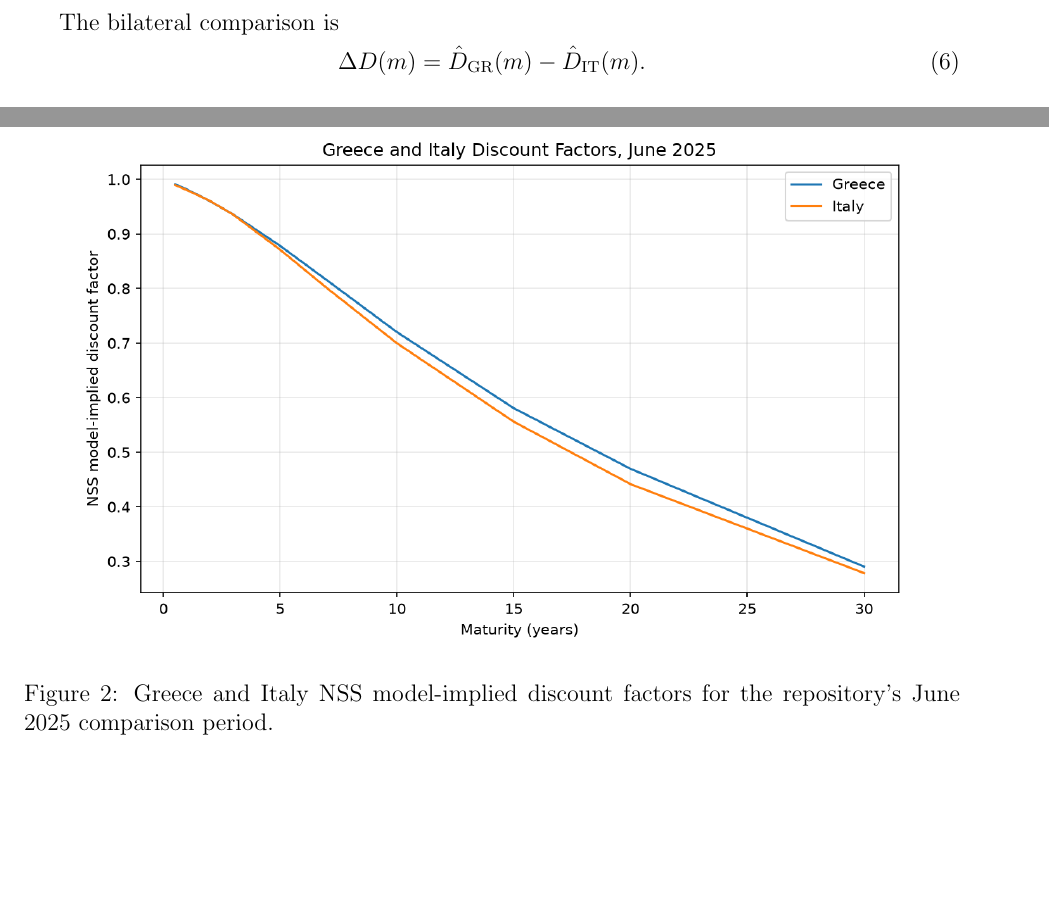
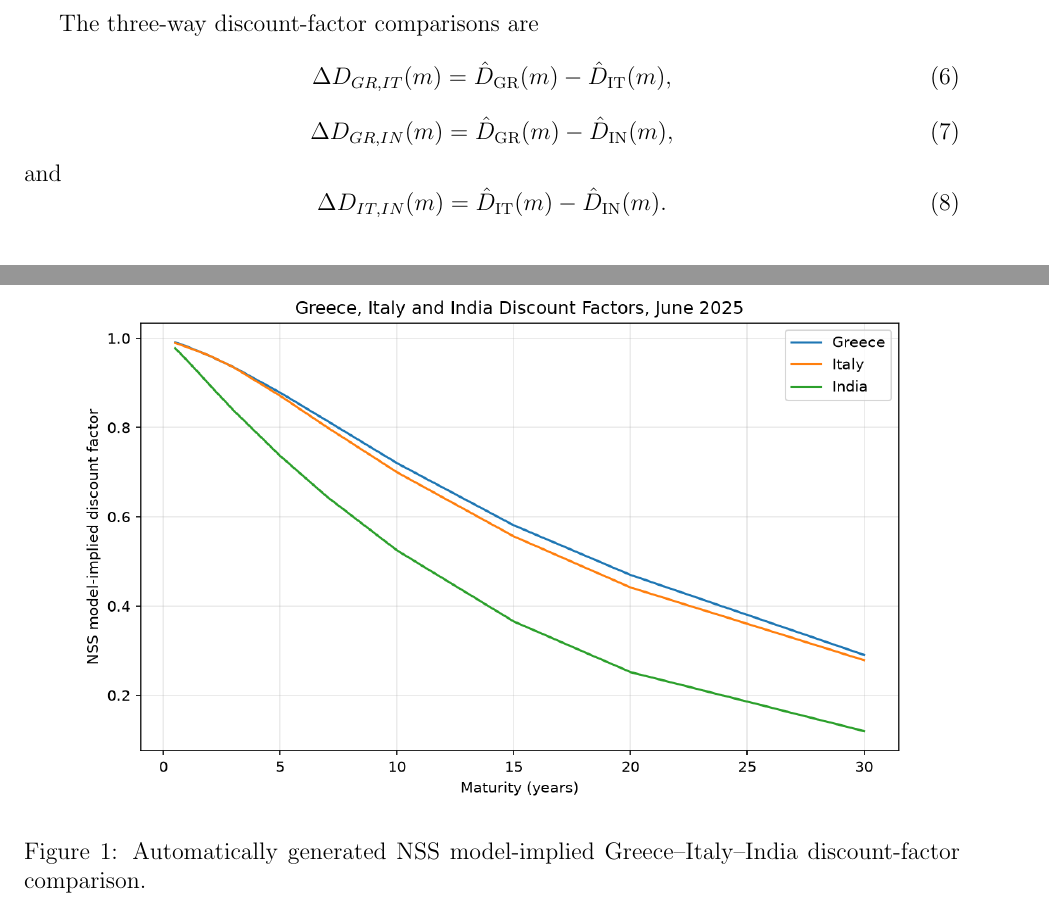
Before and after one commit to TheRealoliGARCH/Project, a LaTeX paper (paper/nss_discount_curves.tex): two parts of pages 1 and 4 of 4 before the commit and two parts of pages 2 and 4 of 4 after it, joined at a grey line, cut at the place of the change, the shorter picture padded with empty space. Compiled offline with pdfLaTeX.

```diff
--- a/paper/nss_discount_curves.tex
+++ b/paper/nss_discount_curves.tex
@@ -13,7 +13,7 @@
 \newtheorem{definition}{Definition}[section]
 \newtheorem{proposition}{Proposition}[section]
 
-\title{Nelson--Siegel--Svensson Estimation of Greek and Italian Sovereign Discount Curves}
+\title{Nelson--Siegel--Svensson Estimation of Greek, Indian, and Italian Sovereign Discount Curves}
 \author{Soumadeep Ghosh}
 \date{}
 
@@ -52,9 +52,16 @@
 \hat D_c(m)=\exp[-m y(m;\hat\theta_c)].
 \end{equation}
 
-The bilateral comparison is
+The three-way discount-factor comparisons are
 \begin{equation}
-\Delta D(m)=\hat D_{\mathrm{GR}}(m)-\hat D_{\mathrm{IT}}(m).
+\Delta D_{GR,IT}(m)=\hat D_{\mathrm{GR}}(m)-\hat D_{\mathrm{IT}}(m),
+\end{equation}
+\begin{equation}
+\Delta D_{GR,IN}(m)=\hat D_{\mathrm{GR}}(m)-\hat D_{\mathrm{IN}}(m),
+\end{equation}
+and
+\begin{equation}
+\Delta D_{IT,IN}(m)=\hat D_{\mathrm{IT}}(m)-\hat D_{\mathrm{IN}}(m).
 \end{equation}
 
 \section{Reproducible Empirical Pipeline}
@@ -67,12 +74,6 @@
 The empirical material below is generated automatically from the current repository outputs.
 
 \input{generated_empirical_results.tex}
-
-\begin{figure}[ht]
-\centering
-\includegraphics[width=0.9\textwidth]{generated/greece_italy_discount_factors_2025-06.png}
-\caption{Greece and Italy NSS model-implied discount factors for the repository's June 2025 comparison period.}
-\end{figure}
 
 \section{Reproducibility and Interpretation}
 
```
Also changed, not shown: paper/nss_discount_curves.tex (4 more changed lines).
